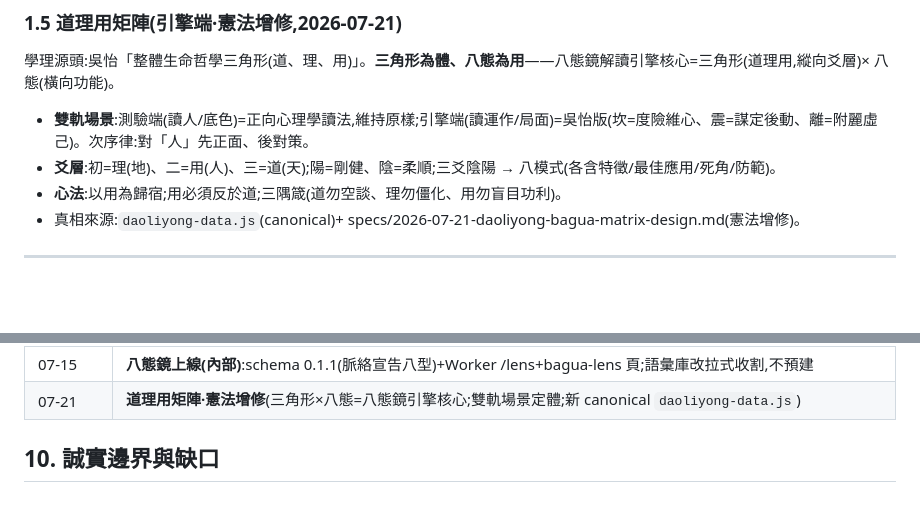
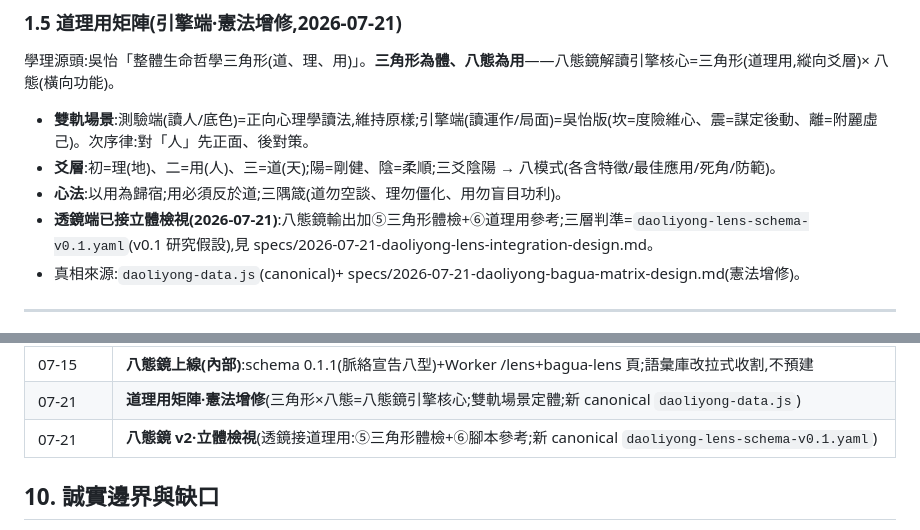
Before and after one commit to flow222git/jte-platform-2026, a Markdown page: octenso/COMPENDIUM.md, 2 parts joined by grey strips. Rendered like a GitHub page; blank space fills up the shorter version.

Commit message:
docs: COMPENDIUM 補八態鏡 v2 立體檢視條目
Co-Authored-By: Claude Fable 5 <noreply@anthropic.com>

```diff
--- a/octenso/COMPENDIUM.md
+++ b/octenso/COMPENDIUM.md
@@ -79,6 +79,7 @@
 - **雙軌場景**:測驗端(讀人/底色)=正向心理學讀法,維持原樣;引擎端(讀運作/局面)=吳怡版(坎=度險維心、震=謀定後動、離=附麗虛己)。次序律:對「人」先正面、後對策。
 - **爻層**:初=理(地)、二=用(人)、三=道(天);陽=剛健、陰=柔順;三爻陰陽 → 八模式(各含特徵/最佳應用/死角/防範)。
 - **心法**:以用為歸宿;用必須反於道;三隅箴(道勿空談、理勿僵化、用勿盲目功利)。
+- **透鏡端已接立體檢視(2026-07-21)**:八態鏡輸出加⑤三角形體檢+⑥道理用參考;三層判準=`daoliyong-lens-schema-v0.1.yaml`(v0.1 研究假設),見 specs/2026-07-21-daoliyong-lens-integration-design.md。
 - 真相來源:`daoliyong-data.js`(canonical)+ specs/2026-07-21-daoliyong-bagua-matrix-design.md(憲法增修)。
 
 ---
@@ -302,6 +303,7 @@ COST_GIST(敘事用短語)另存 8 卦 × o/u,見 persona:1627-1636。
 | 07-15 | **states-schema v0.1 八態補完**(Define 層;命名回 canonical 沉澱者/明現者;合成素材乾跑除錯;v0.2 留給真實素材收斂) |
 | 07-15 | **八態鏡上線(內部)**:schema 0.1.1(脈絡宣告八型)+Worker /lens+bagua-lens 頁;語彙庫改拉式收割,不預建 |
 | 07-21 | **道理用矩陣·憲法增修**(三角形×八態=八態鏡引擎核心;雙軌場景定體;新 canonical `daoliyong-data.js`) |
+| 07-21 | **八態鏡 v2·立體檢視**(透鏡接道理用:⑤三角形體檢+⑥腳本參考;新 canonical `daoliyong-lens-schema-v0.1.yaml`) |
 
 ## 10. 誠實邊界與缺口
 
```
